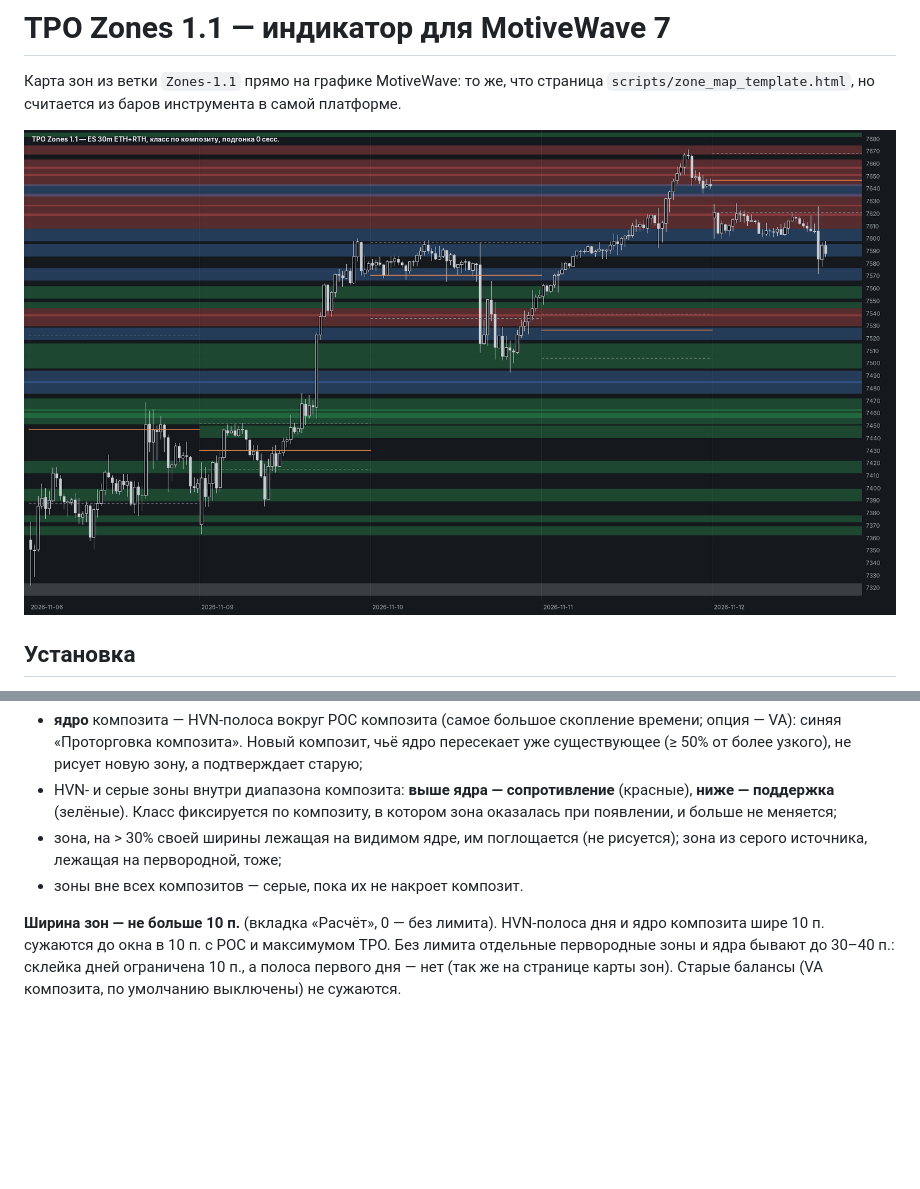
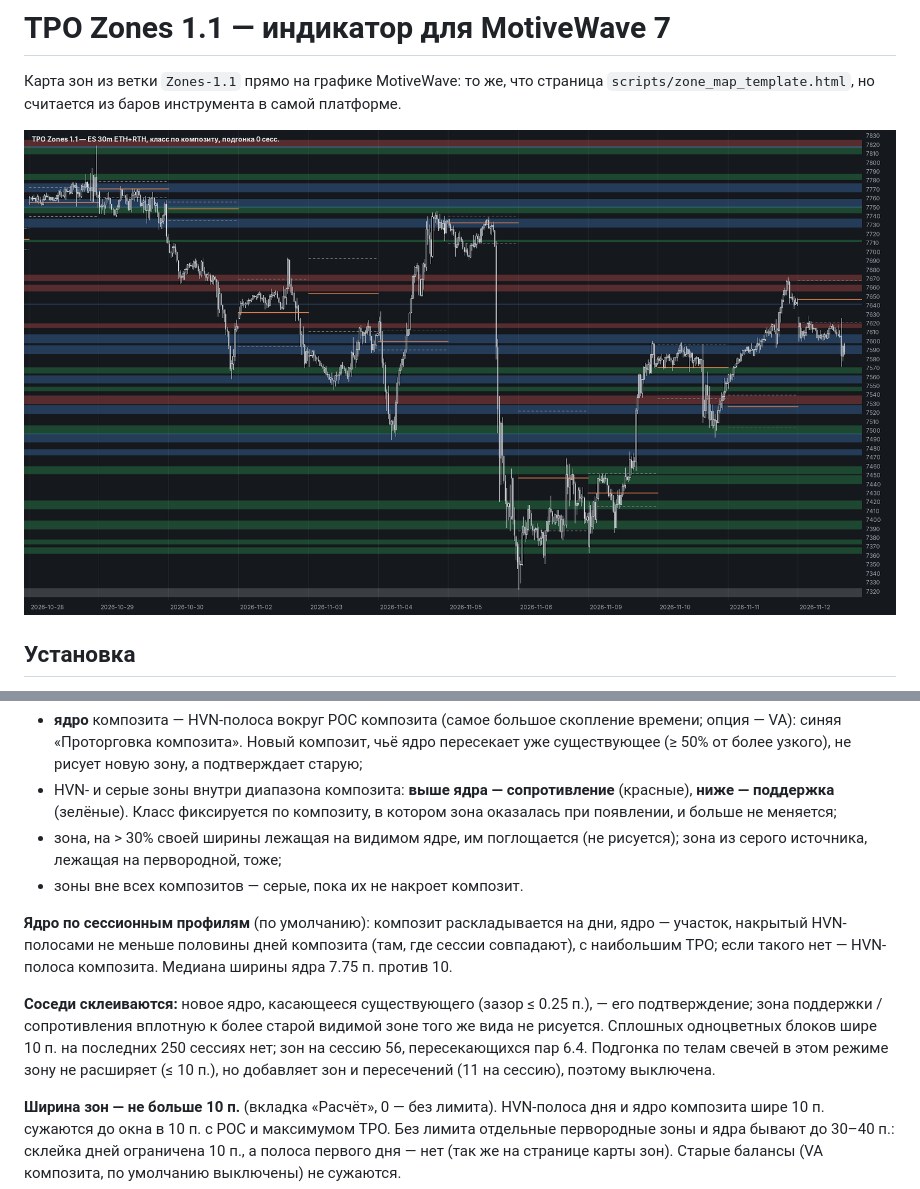
Before and after one commit to Soseeeska/Patterns, a Markdown page: motivewave/README.md, 2 parts joined by grey strips. GitHub-like rendering; pictures changed too: motivewave/preview.png; blank space fills up the shorter version.

```diff
--- a/motivewave/README.md
+++ b/motivewave/README.md
@@ -29,6 +29,16 @@
 - зона, на > 30% своей ширины лежащая на видимом ядре, им поглощается (не рисуется);
   зона из серого источника, лежащая на первородной, тоже;
 - зоны вне всех композитов — серые, пока их не накроет композит.
+
+**Ядро по сессионным профилям** (по умолчанию): композит раскладывается на дни, ядро —
+участок, накрытый HVN-полосами не меньше половины дней композита (там, где сессии совпадают),
+с наибольшим TPO; если такого нет — HVN-полоса композита. Медиана ширины ядра 7.75 п. против 10.
+
+**Соседи склеиваются:** новое ядро, касающееся существующего (зазор ≤ 0.25 п.), — его
+подтверждение; зона поддержки / сопротивления вплотную к более старой видимой зоне того же
+вида не рисуется. Сплошных одноцветных блоков шире 10 п. на последних 250 сессиях нет;
+зон на сессию 56, пересекающихся пар 6.4. Подгонка по телам свечей в этом режиме зону
+не расширяет (≤ 10 п.), но добавляет зон и пересечений (11 на сессию), поэтому выключена.
 
 **Ширина зон — не больше 10 п.** (вкладка «Расчёт», 0 — без лимита). HVN-полоса дня и ядро
 композита шире 10 п. сужаются до окна в 10 п. с POC и максимумом TPO. Без лимита отдельные
```
Also changed, not shown: 4 other files.
